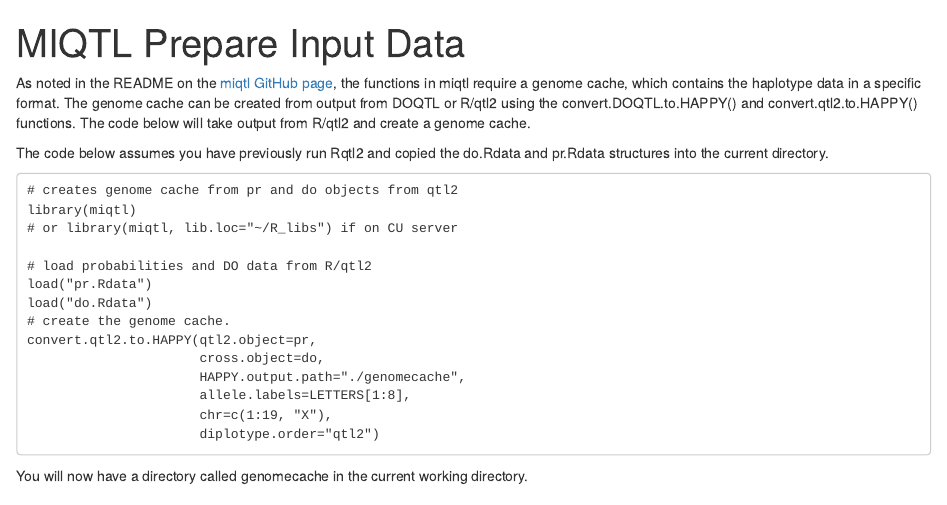
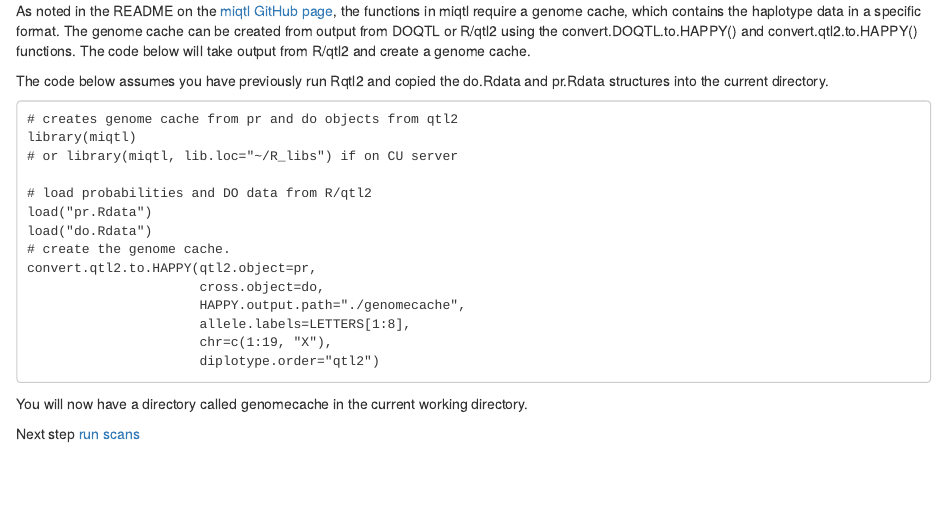
Before and after one commit to Sethupathy-Lab/MIQTL, an R Markdown document (Miqtl.CreateGenomeCache.Rmd): the page in a window 1100 px wide, from its top. Rendered offline with R 4.5, knitr and Pandoc, with nearby package versions.

Commit message:
Update Miqtl.CreateGenomeCache.Rmd

````diff
--- a/Miqtl.CreateGenomeCache.Rmd
+++ b/Miqtl.CreateGenomeCache.Rmd
@@ -1,7 +1,3 @@
----
-title: "MIQTL Prepare Input Data"
-output: html_document
----
 As noted in the README on the [miqtl GitHub page ](https://github.com/gkeele/miqtl), the functions in miqtl require a genome cache, which contains the haplotype data in a specific format.  The genome cache can be created from output from DOQTL or R/qtl2 using the convert.DOQTL.to.HAPPY() and convert.qtl2.to.HAPPY() functions.  The code below will take output from R/qtl2 and create a genome cache.
 
 The code below assumes you have previously run Rqtl2 and copied the do.Rdata and pr.Rdata structures into the current directory.
@@ -24,3 +20,5 @@ convert.qtl2.to.HAPPY(qtl2.object=pr,
 ```
 
 You will now have a directory called genomecache in the current working directory.
+
+Next step [run scans](https://github.com/Sethupathy-Lab/MIQTL/blob/master/Miqtl.Run.Scans.Rmd)
````
